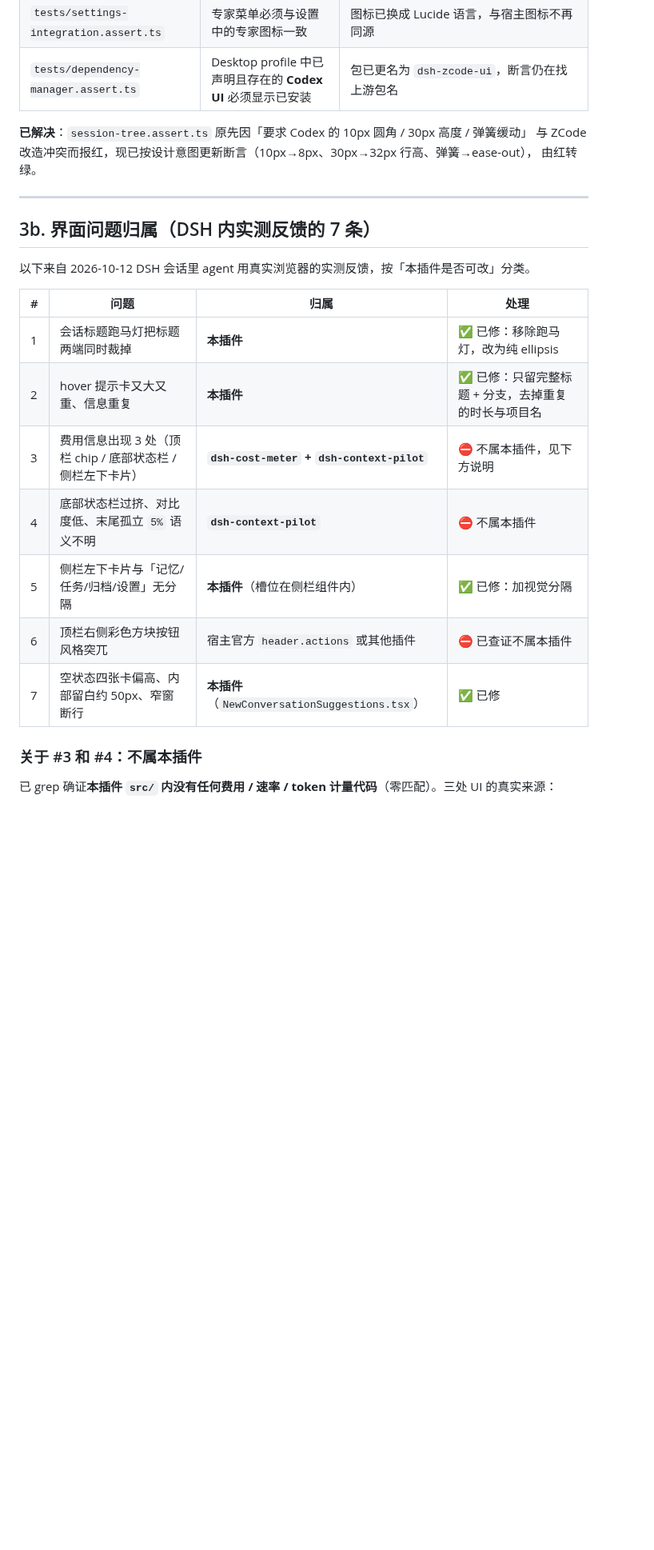
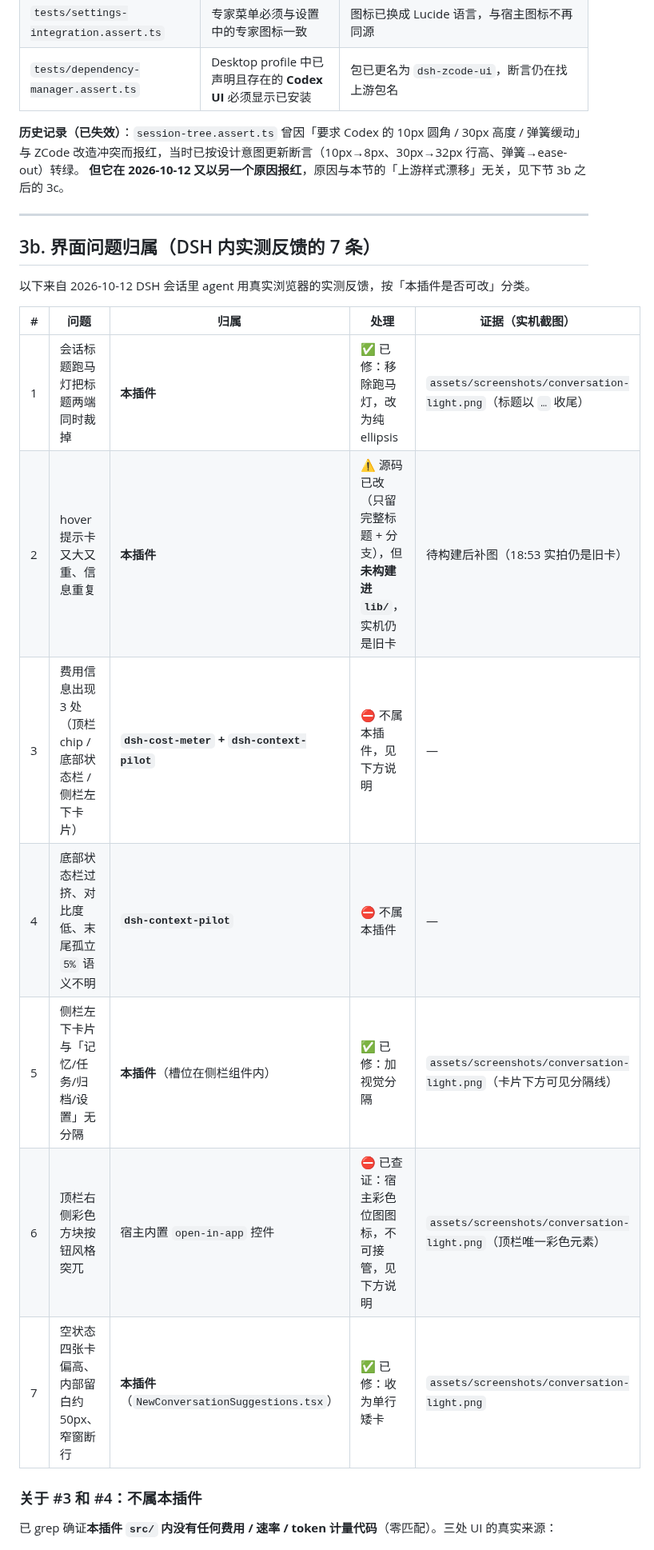
Before and after one commit to jungenius-stack/dsh-zcode-ui, a Markdown page: docs/KNOWN-ISSUES.md, the part around one of its changes. Shown at 80% size. Drawn GitHub-style; blank space fills up the shorter version.

```diff
--- a/docs/KNOWN-ISSUES.md
+++ b/docs/KNOWN-ISSUES.md
@@ -52,9 +52,9 @@
 | `tests/settings-integration.assert.ts` | 专家菜单必须与设置中的专家图标一致 | 图标已换成 Lucide 语言，与宿主图标不再同源 |
 | `tests/dependency-manager.assert.ts` | Desktop profile 中已声明且存在的 **Codex UI** 必须显示已安装 | 包已更名为 `dsh-zcode-ui`，断言仍在找上游包名 |
 
-**已解决**：`session-tree.assert.ts` 原先因「要求 Codex 的 10px 圆角 / 30px 高度 / 弹簧缓动」
-与 ZCode 改造冲突而报红，现已按设计意图更新断言（10px→8px、30px→32px 行高、弹簧→ease-out），
-由红转绿。
+**历史记录（已失效）**：`session-tree.assert.ts` 曾因「要求 Codex 的 10px 圆角 / 30px 高度 / 弹簧缓动」
+与 ZCode 改造冲突而报红，当时已按设计意图更新断言（10px→8px、30px→32px 行高、弹簧→ease-out）转绿。
+**但它在 2026-10-12 又以另一个原因报红**，原因与本节的「上游样式漂移」无关，见下节 3b 之后的 3c。
 
 ---
 
@@ -62,15 +62,15 @@
 
 以下来自 2026-10-12 DSH 会话里 agent 用真实浏览器的实测反馈，按「本插件是否可改」分类。
 
-| # | 问题 | 归属 | 处理 |
-| --- | --- | --- | --- |
-| 1 | 会话标题跑马灯把标题两端同时裁掉 | **本插件** | ✅ 已修：移除跑马灯，改为纯 ellipsis |
-| 2 | hover 提示卡又大又重、信息重复 | **本插件** | ✅ 已修：只留完整标题 + 分支，去掉重复的时长与项目名 |
-| 3 | 费用信息出现 3 处（顶栏 chip / 底部状态栏 / 侧栏左下卡片） | **`dsh-cost-meter` + `dsh-context-pilot`** | ⛔ 不属本插件，见下方说明 |
-| 4 | 底部状态栏过挤、对比度低、末尾孤立 `5%` 语义不明 | **`dsh-context-pilot`** | ⛔ 不属本插件 |
-| 5 | 侧栏左下卡片与「记忆/任务/归档/设置」无分隔 | **本插件**（槽位在侧栏组件内） | ✅ 已修：加视觉分隔 |
-| 6 | 顶栏右侧彩色方块按钮风格突兀 | 宿主官方 `header.actions` 或其他插件 | ⛔ 已查证不属本插件 |
-| 7 | 空状态四张卡偏高、内部留白约 50px、窄窗断行 | **本插件**（`NewConversationSuggestions.tsx`） | ✅ 已修 |
+| # | 问题 | 归属 | 处理 | 证据（实机截图） |
+| --- | --- | --- | --- | --- |
+| 1 | 会话标题跑马灯把标题两端同时裁掉 | **本插件** | ✅ 已修：移除跑马灯，改为纯 ellipsis | `assets/screenshots/conversation-light.png`（标题以 `…` 收尾） |
+| 2 | hover 提示卡又大又重、信息重复 | **本插件** | ⚠️ 源码已改（只留完整标题 + 分支），但**未构建进 `lib/`**，实机仍是旧卡 | 待构建后补图（18:53 实拍仍是旧卡） |
+| 3 | 费用信息出现 3 处（顶栏 chip / 底部状态栏 / 侧栏左下卡片） | **`dsh-cost-meter` + `dsh-context-pilot`** | ⛔ 不属本插件，见下方说明 | — |
+| 4 | 底部状态栏过挤、对比度低、末尾孤立 `5%` 语义不明 | **`dsh-context-pilot`** | ⛔ 不属本插件 | — |
+| 5 | 侧栏左下卡片与「记忆/任务/归档/设置」无分隔 | **本插件**（槽位在侧栏组件内） | ✅ 已修：加视觉分隔 | `assets/screenshots/conversation-light.png`（卡片下方可见分隔线） |
+| 6 | 顶栏右侧彩色方块按钮风格突兀 | 宿主内置 `open-in-app` 控件 | ⛔ 已查证：宿主彩色位图图标，不可接管，见下方说明 | `assets/screenshots/conversation-light.png`（顶栏唯一彩色元素） |
+| 7 | 空状态四张卡偏高、内部留白约 50px、窄窗断行 | **本插件**（`NewConversationSuggestions.tsx`） | ✅ 已修：收为单行矮卡 | `assets/screenshots/conversation-light.png` |
 
 ### 关于 #3 和 #4：不属本插件
 
```
Also changed, not shown: other parts of docs/KNOWN-ISSUES.md (+37 -6 lines), README.md (+2 -1 lines), README.zh-CN.md (+2 -1 lines), assets/screenshots/conversation-dark.png (added), 3 other files.
